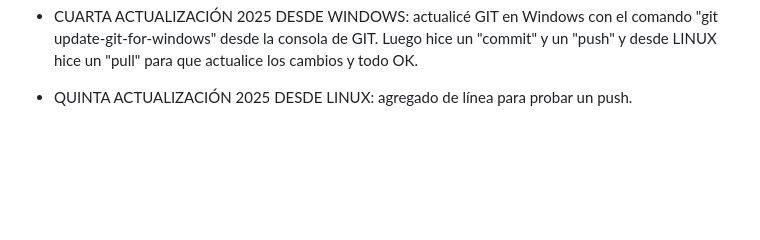
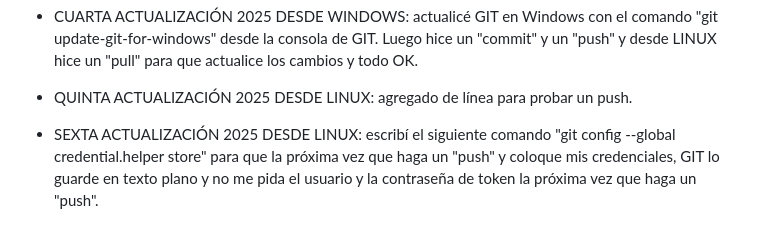
Before and after one commit to pablo984/PADAAR-Games, a Markdown page: README.md, the part around the change. Drawn GitHub-style; blank space fills up the shorter version.

Commit message:
Agregado de línea al README

```diff
--- a/README.md
+++ b/README.md
@@ -64,3 +64,7 @@ en GitHub. Ahora hice un "git push" desde Windows y todo bien.
 Luego hice un "commit" y un "push" y desde LINUX hice un "pull" para que actualice los cambios y todo OK.
 
 * QUINTA ACTUALIZACIÓN 2025 DESDE LINUX: agregado de línea para probar un push.
+
+* SEXTA ACTUALIZACIÓN 2025 DESDE LINUX: escribí el siguiente comando "git config --global credential.helper store" para que la próxima
+vez que haga un "push" y coloque mis credenciales, GIT lo guarde en texto plano y no me pida el usuario y la contraseña de token la próxima
+vez que haga un "push".
```
